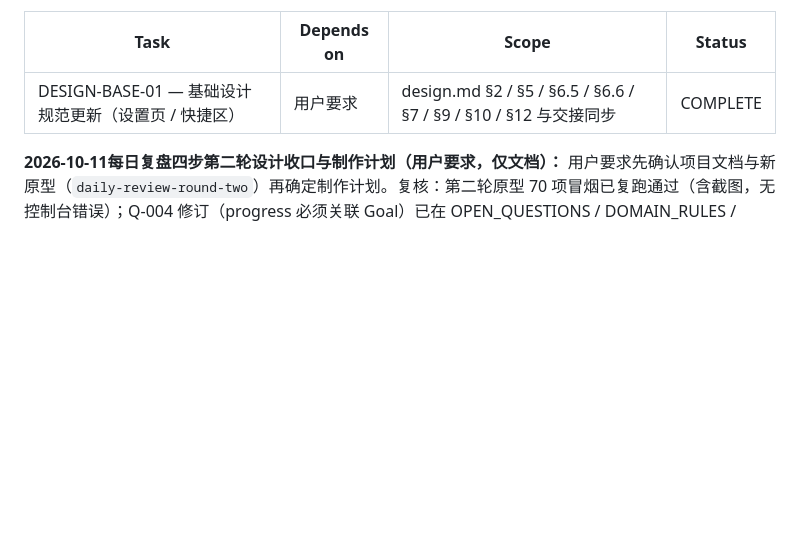
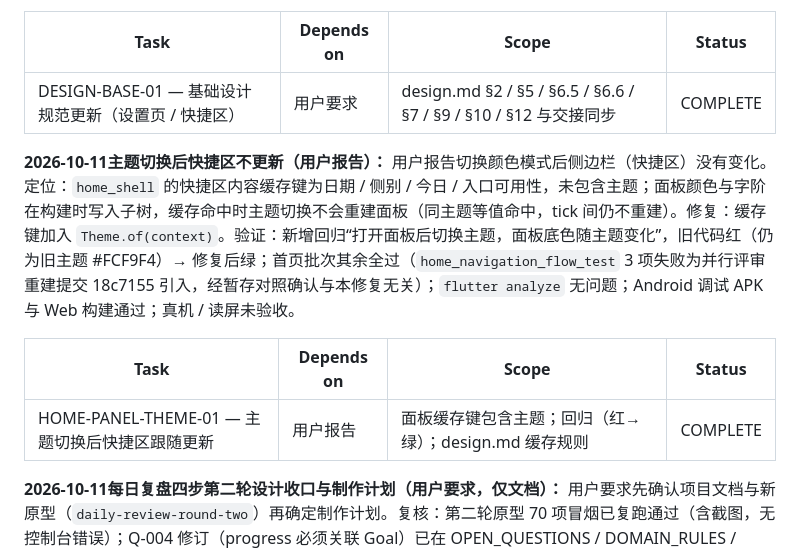
Before and after one commit to XkyeTokiya/TimePetLedger, a Markdown page: TASKS.md, the part around the change. GitHub-like rendering; blank space fills up the shorter version.

Commit message:
docs: record the quick panel theme cache fix
Document HOME-PANEL-THEME-01: the panel cache key must include the
theme so color and font changes rebuild the quick panel.

```diff
--- a/TASKS.md
+++ b/TASKS.md
@@ -5,6 +5,12 @@
 | Task | Depends on | Scope | Status |
 | --- | --- | --- | --- |
 | DESIGN-BASE-01 — 基础设计规范更新（设置页 / 快捷区） | 用户要求 | design.md §2 / §5 / §6.5 / §6.6 / §7 / §9 / §10 / §12 与交接同步 | COMPLETE |
+
+**2026-10-11主题切换后快捷区不更新（用户报告）：** 用户报告切换颜色模式后侧边栏（快捷区）没有变化。定位：`home_shell` 的快捷区内容缓存键为日期 / 侧别 / 今日 / 入口可用性，未包含主题；面板颜色与字阶在构建时写入子树，缓存命中时主题切换不会重建面板（同主题等值命中，tick 间仍不重建）。修复：缓存键加入 `Theme.of(context)`。验证：新增回归“打开面板后切换主题，面板底色随主题变化”，旧代码红（仍为旧主题 #FCF9F4）→ 修复后绿；首页批次其余全过（`home_navigation_flow_test` 3 项失败为并行评审重建提交 18c7155 引入，经暂存对照确认与本修复无关）；`flutter analyze` 无问题；Android 调试 APK 与 Web 构建通过；真机 / 读屏未验收。
+
+| Task | Depends on | Scope | Status |
+| --- | --- | --- | --- |
+| HOME-PANEL-THEME-01 — 主题切换后快捷区跟随更新 | 用户报告 | 面板缓存键包含主题；回归（红→绿）；design.md 缓存规则 | COMPLETE |
 
 **2026-10-11每日复盘四步第二轮设计收口与制作计划（用户要求，仅文档）：** 用户要求先确认项目文档与新原型（`daily-review-round-two`）再确定制作计划。复核：第二轮原型 70 项冒烟已复跑通过（含截图，无控制台错误）；Q-004 修订（progress 必须关联 Goal）已在 OPEN_QUESTIONS / DOMAIN_RULES / DOMAIN_MODEL / DOMAIN_STATE_MACHINES 登记；当前应用复盘仍是旧“读取页 + 单表单”，四步流程只在原型。收口三项用户决定：① 旧两屏表单（概述 / 反思 / 读取页及其结构）整体舍弃，不作为新设计参考，新流程不设概述 / 反思输入（存储字段去留不在本轮范围）；② “下次继续时，第一步是什么？”保留可选目标关联（M-06 / Q-001 不变），原型未画出的该选择实现时补齐；③ 完成复盘时下一步文本必填（Q-015 不变），“跳过”只跳过卡住细节、不豁免下一步。另确认入口分流：无复盘进四步向导、已有复盘进 Detail，继承浏览日期（Q-042）。制作计划（B1–B3、R2-01…R2-13 待授权）登记于 [UI_REBUILD_PLAN](docs/planning/UI_REBUILD_PLAN.md)。文档：源提案补 2026-10-11 节并修订 Q-047 陈旧句；`git diff --check` 通过。
 
```
Also changed, not shown: design.md (+1 -0 lines).
